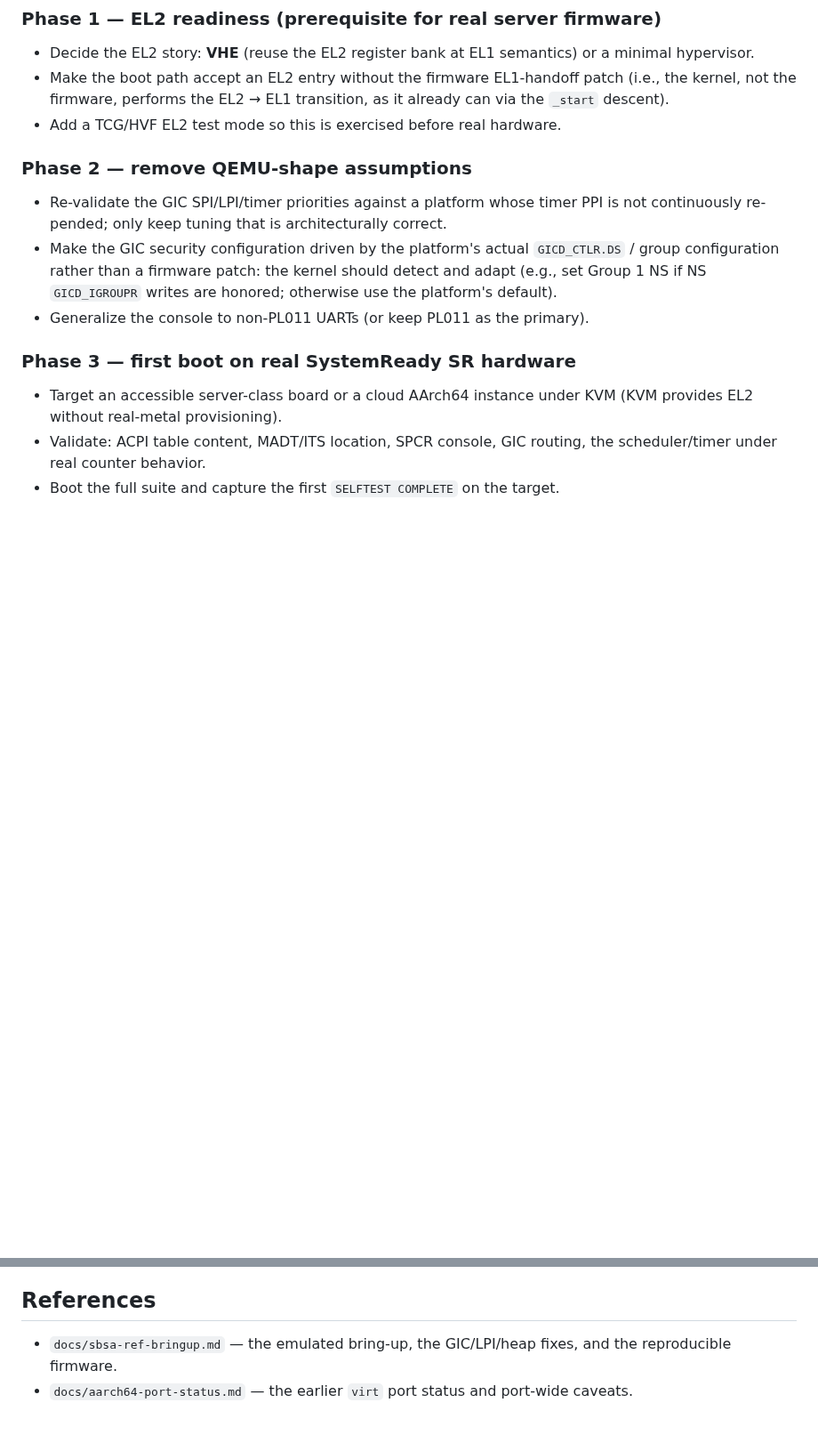
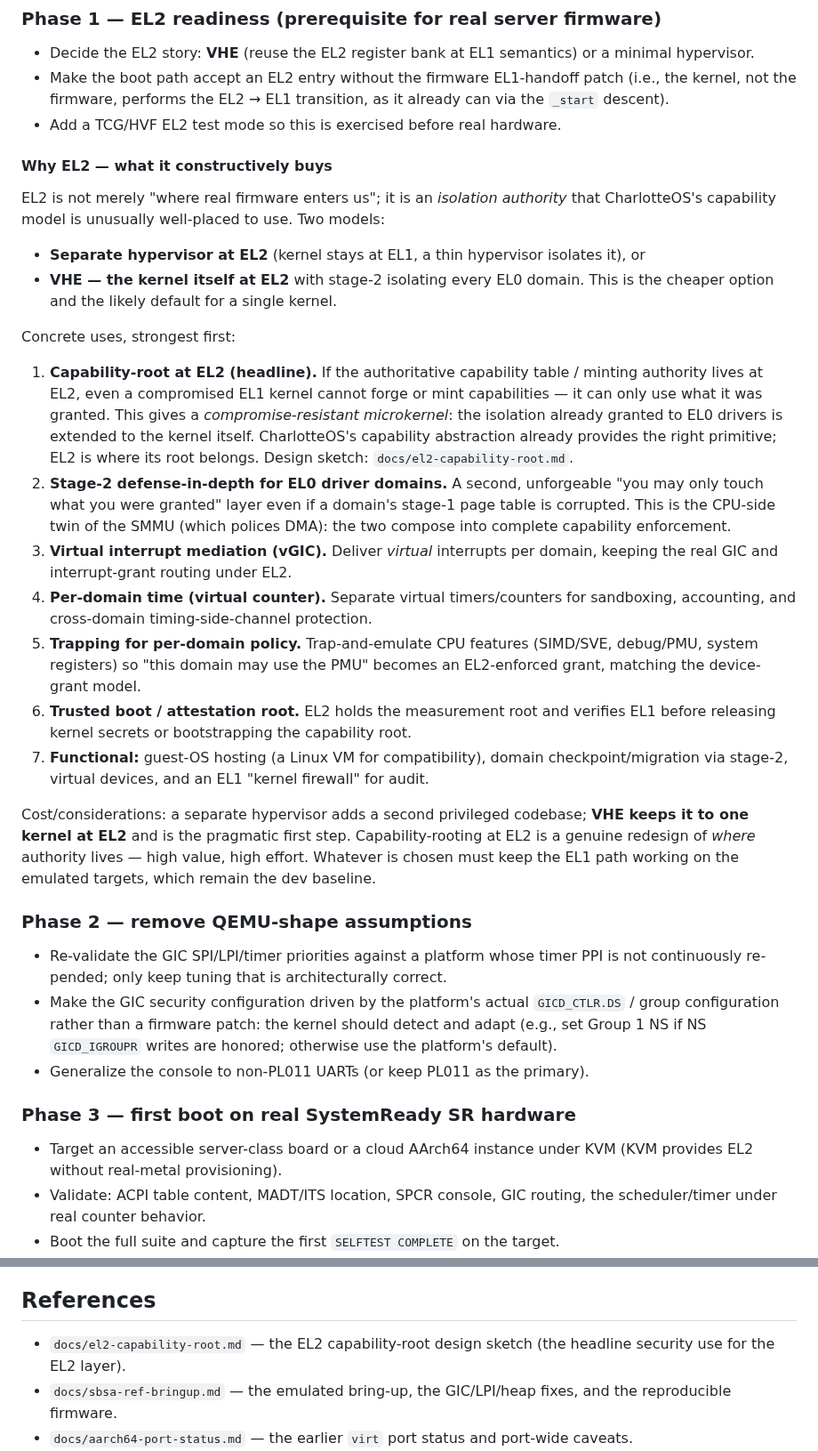
Before and after one commit to FrodeRanders/charlotte-os, a Markdown page: docs/real-hardware-roadmap.md, 2 parts joined by grey strips. Shown at 89% size. GitHub-like rendering; blank space fills up the shorter version.

```diff
--- a/docs/real-hardware-roadmap.md
+++ b/docs/real-hardware-roadmap.md
@@ -103,6 +103,50 @@ EL2-resident features.
   as it already can via the `_start` descent).
 - Add a TCG/HVF EL2 test mode so this is exercised before real hardware.
 
+#### Why EL2 — what it constructively buys
+
+EL2 is not merely "where real firmware enters us"; it is an *isolation
+authority* that CharlotteOS's capability model is unusually well-placed to
+use. Two models:
+
+- **Separate hypervisor at EL2** (kernel stays at EL1, a thin hypervisor
+  isolates it), or
+- **VHE — the kernel itself at EL2** with stage-2 isolating every EL0 domain.
+  This is the cheaper option and the likely default for a single kernel.
+
+Concrete uses, strongest first:
+
+1. **Capability-root at EL2 (headline).** If the authoritative capability
+   table / minting authority lives at EL2, even a compromised EL1 kernel
+   cannot forge or mint capabilities — it can only use what it was granted.
+   This gives a *compromise-resistant microkernel*: the isolation already
+   granted to EL0 drivers is extended to the kernel itself. CharlotteOS's
+   capability abstraction already provides the right primitive; EL2 is where
+   its root belongs. Design sketch: `docs/el2-capability-root.md`.
+2. **Stage-2 defense-in-depth for EL0 driver domains.** A second, unforgeable
+   "you may only touch what you were granted" layer even if a domain's stage-1
+   page table is corrupted. This is the CPU-side twin of the SMMU (which
+   polices DMA): the two compose into complete capability enforcement.
+3. **Virtual interrupt mediation (vGIC).** Deliver *virtual* interrupts per
+   domain, keeping the real GIC and interrupt-grant routing under EL2.
+4. **Per-domain time (virtual counter).** Separate virtual timers/counters for
+   sandboxing, accounting, and cross-domain timing-side-channel protection.
+5. **Trapping for per-domain policy.** Trap-and-emulate CPU features (SIMD/SVE,
+   debug/PMU, system registers) so "this domain may use the PMU" becomes an
+   EL2-enforced grant, matching the device-grant model.
+6. **Trusted boot / attestation root.** EL2 holds the measurement root and
+   verifies EL1 before releasing kernel secrets or bootstrapping the
+   capability root.
+7. **Functional:** guest-OS hosting (a Linux VM for compatibility), domain
+   checkpoint/migration via stage-2, virtual devices, and an EL1 "kernel
+   firewall" for audit.
+
+Cost/considerations: a separate hypervisor adds a second privileged codebase;
+**VHE keeps it to one kernel at EL2** and is the pragmatic first step.
+Capability-rooting at EL2 is a genuine redesign of *where* authority lives —
+high value, high effort. Whatever is chosen must keep the EL1 path working on
+the emulated targets, which remain the dev baseline.
+
 ### Phase 2 — remove QEMU-shape assumptions
 - Re-validate the GIC SPI/LPI/timer priorities against a platform whose timer
   PPI is not continuously re-pended; only keep tuning that is architecturally
@@ -143,6 +187,8 @@ EL2-resident features.
 
 ## References
 
+- `docs/el2-capability-root.md` — the EL2 capability-root design sketch (the
+  headline security use for the EL2 layer).
 - `docs/sbsa-ref-bringup.md` — the emulated bring-up, the GIC/LPI/heap fixes,
   and the reproducible firmware.
 - `docs/aarch64-port-status.md` — the earlier `virt` port status and port-wide
```
Also changed, not shown: docs/el2-capability-root.md (added, +105 -0 lines).
